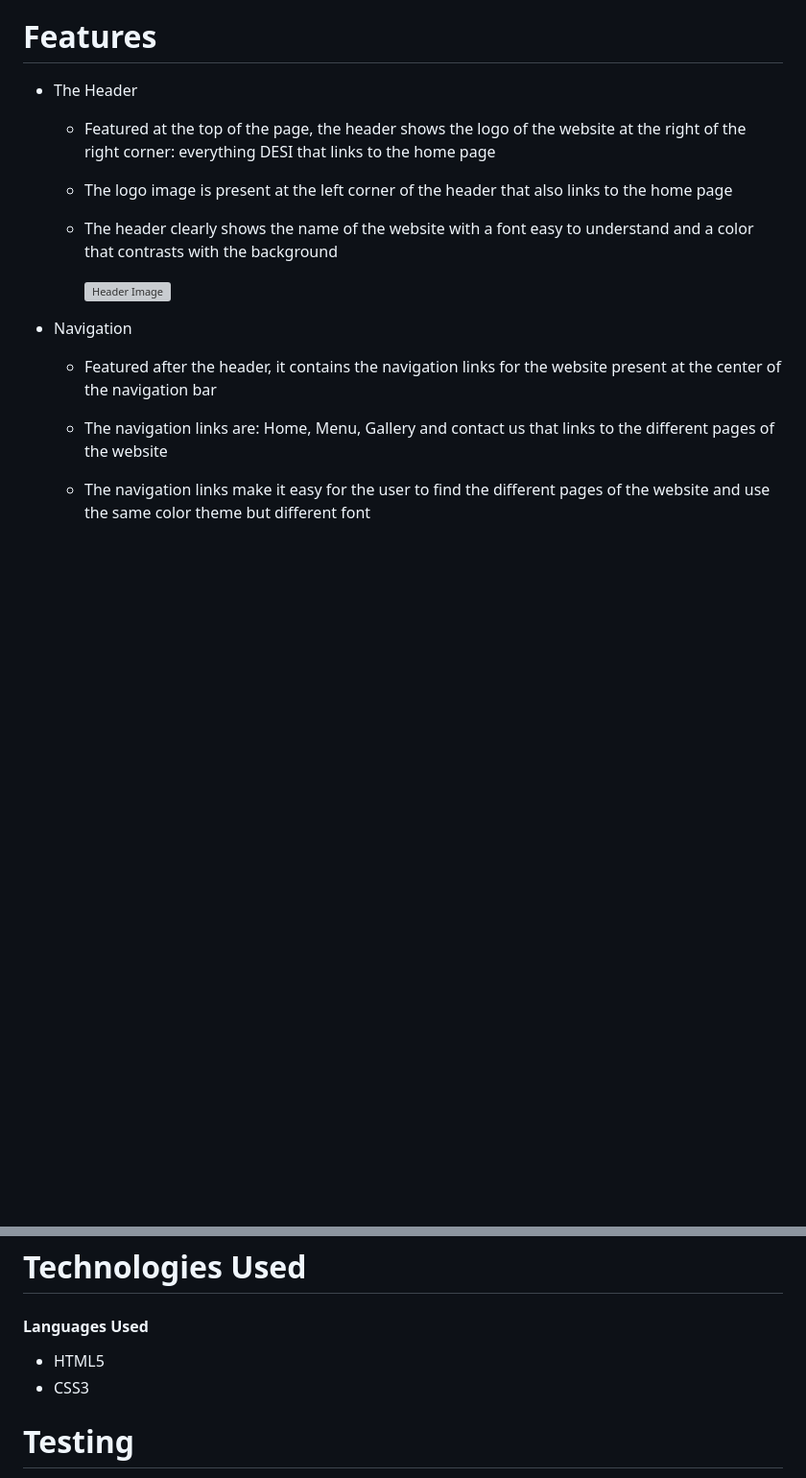
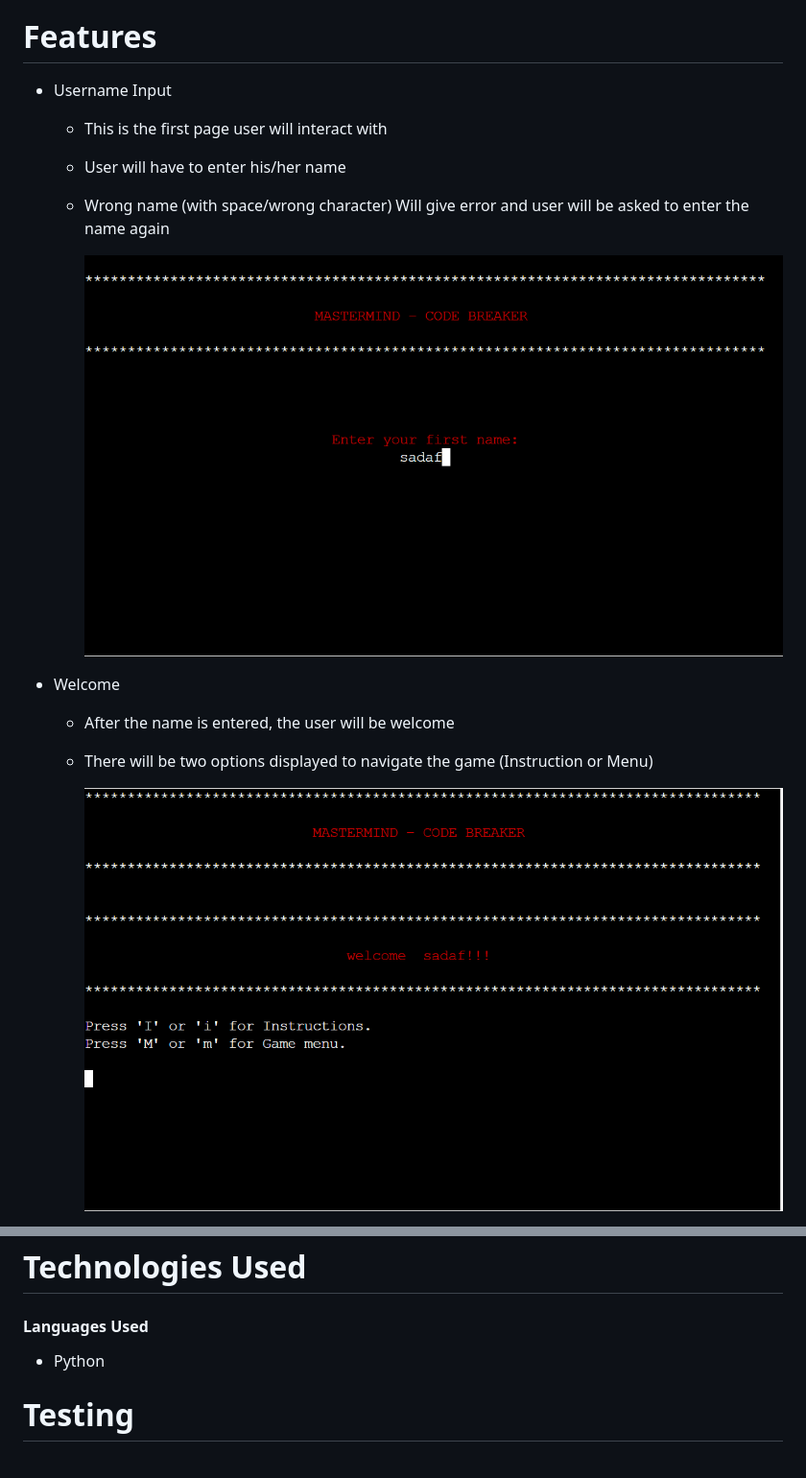
Before and after one commit to Sadaf-Tariq/pp3-color-code-breaker, a Markdown page: README.md, 2 parts joined by grey strips. Shown: that part at 96% size. Drawn GitHub-style; blank space fills up the shorter version; grey boxes are pictures that could not be loaded.

```diff
--- a/README.md
+++ b/README.md
@@ -37,21 +37,21 @@ Misses-> If the user gets the right color but on different position
 If user cracks the code in 8 attempts, they have won the game.
 
 # Features
-* The Header
+* Username Input
 
-  * Featured at the top of the page, the header shows the logo of the website at the right of the right corner: everything DESI that links to the home page
+  * This is the first page user will interact with
 
-  * The logo image is present at the left corner of the header that also links to the home page
+  * User will have to enter his/her name
 
-  * The header clearly shows the name of the website with a font easy to understand and a color that contrasts with the background
+  * Wrong name (with space/wrong character) Will give error and user will be asked to enter the name again
 
-    ![Header Image](/images/header.png)
+    ![Username-input](/images/username_input.png)
 
-* Navigation
+* Welcome
 
-  * Featured after the header, it contains the navigation links for the website present at the center of the navigation bar
+  * After the name is entered, the user will be welcome
 
-  * The navigation links are: Home, Menu, Gallery and contact us that links to the different pages of the website
+  * There will be two options displayed to navigate the game (Instruction or Menu)
 
-  * The navigation links make it easy for the user to find the different pages of the website and use the same color theme but different font
+    ![Welcome](/images/welcome_page.png)
 
@@ -124,8 +117,7 @@ If user cracks the code in 8 attempts, they have won the game.
 
 #### Languages Used
 
-* HTML5
-* CSS3
+* Python
 
 # Testing
 
```
Also changed, not shown: other parts of README.md (+22 -29 lines).
